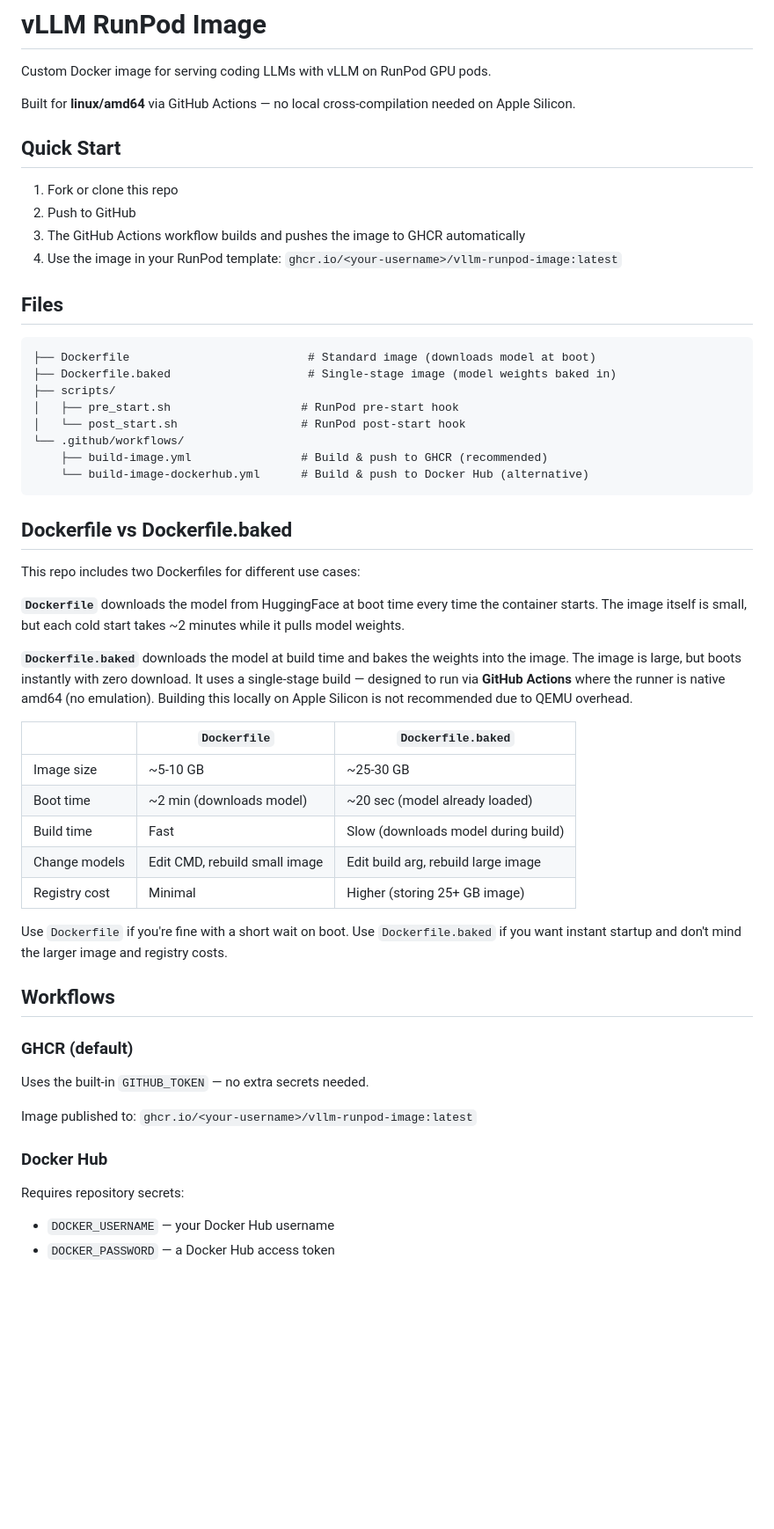
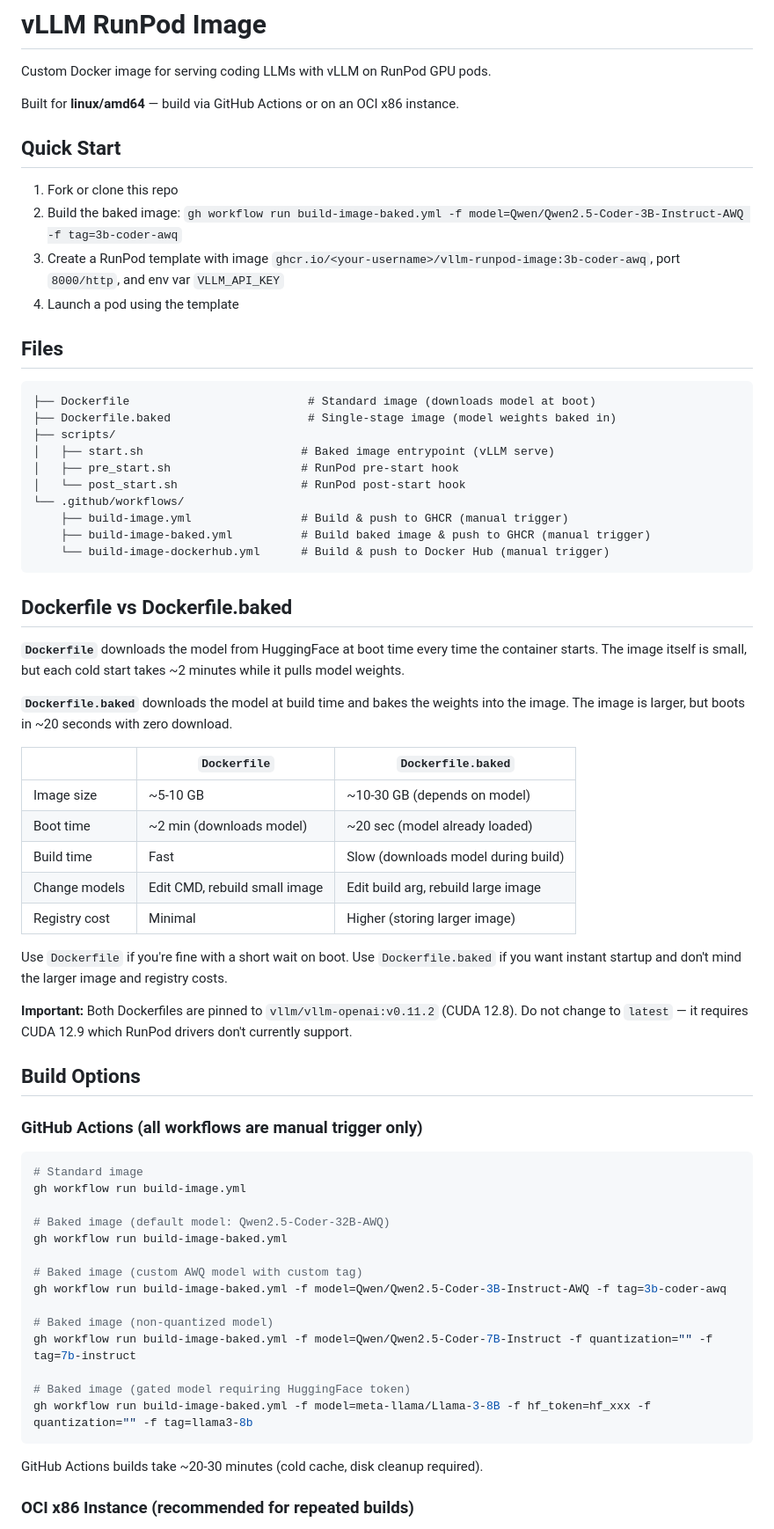
Before and after one commit to crxnit/vllm-runpod-image, a Markdown page: README.md, the part around one of its changes. Shown at 88% size. Drawn GitHub-style; blank space fills up the shorter version.

````diff
--- a/README.md
+++ b/README.md
@@ -2,14 +2,14 @@
 
 Custom Docker image for serving coding LLMs with vLLM on RunPod GPU pods.
 
-Built for **linux/amd64** via GitHub Actions — no local cross-compilation needed on Apple Silicon.
+Built for **linux/amd64** — build via GitHub Actions or on an OCI x86 instance.
 
 ## Quick Start
 
 1. Fork or clone this repo
-2. Push to GitHub
-3. The GitHub Actions workflow builds and pushes the image to GHCR automatically
-4. Use the image in your RunPod template: `ghcr.io/<your-username>/vllm-runpod-image:latest`
+2. Build the baked image: `gh workflow run build-image-baked.yml -f model=Qwen/Qwen2.5-Coder-3B-Instruct-AWQ -f tag=3b-coder-awq`
+3. Create a RunPod template with image `ghcr.io/<your-username>/vllm-runpod-image:3b-coder-awq`, port `8000/http`, and env var `VLLM_API_KEY`
+4. Launch a pod using the template
 
 ## Files
 
@@ -17,41 +17,55 @@ Built for **linux/amd64** via GitHub Actions — no local cross-compilation need
 ├── Dockerfile                          # Standard image (downloads model at boot)
 ├── Dockerfile.baked                    # Single-stage image (model weights baked in)
 ├── scripts/
+│   ├── start.sh                       # Baked image entrypoint (vLLM serve)
 │   ├── pre_start.sh                   # RunPod pre-start hook
 │   └── post_start.sh                  # RunPod post-start hook
 └── .github/workflows/
-    ├── build-image.yml                # Build & push to GHCR (recommended)
-    └── build-image-dockerhub.yml      # Build & push to Docker Hub (alternative)
+    ├── build-image.yml                # Build & push to GHCR (manual trigger)
+    ├── build-image-baked.yml          # Build baked image & push to GHCR (manual trigger)
+    └── build-image-dockerhub.yml      # Build & push to Docker Hub (manual trigger)
 ```
 
 ## Dockerfile vs Dockerfile.baked
 
-This repo includes two Dockerfiles for different use cases:
-
 **`Dockerfile`** downloads the model from HuggingFace at boot time every time the container starts. The image itself is small, but each cold start takes ~2 minutes while it pulls model weights.
 
-**`Dockerfile.baked`** downloads the model at build time and bakes the weights into the image. The image is large, but boots instantly with zero download. It uses a single-stage build — designed to run via **GitHub Actions** where the runner is native amd64 (no emulation). Building this locally on Apple Silicon is not recommended due to QEMU overhead.
+**`Dockerfile.baked`** downloads the model at build time and bakes the weights into the image. The image is larger, but boots in ~20 seconds with zero download.
 
 | | `Dockerfile` | `Dockerfile.baked` |
 |---|---|---|
-| Image size | ~5-10 GB | ~25-30 GB |
+| Image size | ~5-10 GB | ~10-30 GB (depends on model) |
 | Boot time | ~2 min (downloads model) | ~20 sec (model already loaded) |
 | Build time | Fast | Slow (downloads model during build) |
 | Change models | Edit CMD, rebuild small image | Edit build arg, rebuild large image |
-| Registry cost | Minimal | Higher (storing 25+ GB image) |
+| Registry cost | Minimal | Higher (storing larger image) |
 
 Use `Dockerfile` if you're fine with a short wait on boot. Use `Dockerfile.baked` if you want instant startup and don't mind the larger image and registry costs.
 
-## Workflows
+**Important:** Both Dockerfiles are pinned to `vllm/vllm-openai:v0.11.2` (CUDA 12.8). Do not change to `latest` — it requires CUDA 12.9 which RunPod drivers don't currently support.
 
-### GHCR (default)
+## Build Options
 
-Uses the built-in `GITHUB_TOKEN` — no extra secrets needed.
+### GitHub Actions (all workflows are manual trigger only)
 
-Image published to: `ghcr.io/<your-username>/vllm-runpod-image:latest`
+```bash
+# Standard image
+gh workflow run build-image.yml
 
-### Docker Hub
+# Baked image (default model: Qwen2.5-Coder-32B-AWQ)
+gh workflow run build-image-baked.yml
 
-Requires repository secrets:
-- `DOCKER_USERNAME` — your Docker Hub username
-- `DOCKER_PASSWORD` — a Docker Hub access token
+# Baked image (custom AWQ model with custom tag)
+gh workflow run build-image-baked.yml -f model=Qwen/Qwen2.5-Coder-3B-Instruct-AWQ -f tag=3b-coder-awq
+
+# Baked image (non-quantized model)
+gh workflow run build-image-baked.yml -f model=Qwen/Qwen2.5-Coder-7B-Instruct -f quantization="" -f tag=7b-instruct
+
+# Baked image (gated model requiring HuggingFace token)
+gh workflow run build-image-baked.yml -f model=meta-llama/Llama-3-8B -f hf_token=hf_xxx -f quantization="" -f tag=llama3-8b
+```
+
+GitHub Actions builds take ~20-30 minutes (cold cache, disk cleanup required).
+
+### OCI x86 Instance (recommended for repeated builds)
+
````
Also changed, not shown: other parts of README.md (+63 -53 lines), CLAUDE.md (+26 -12 lines).
